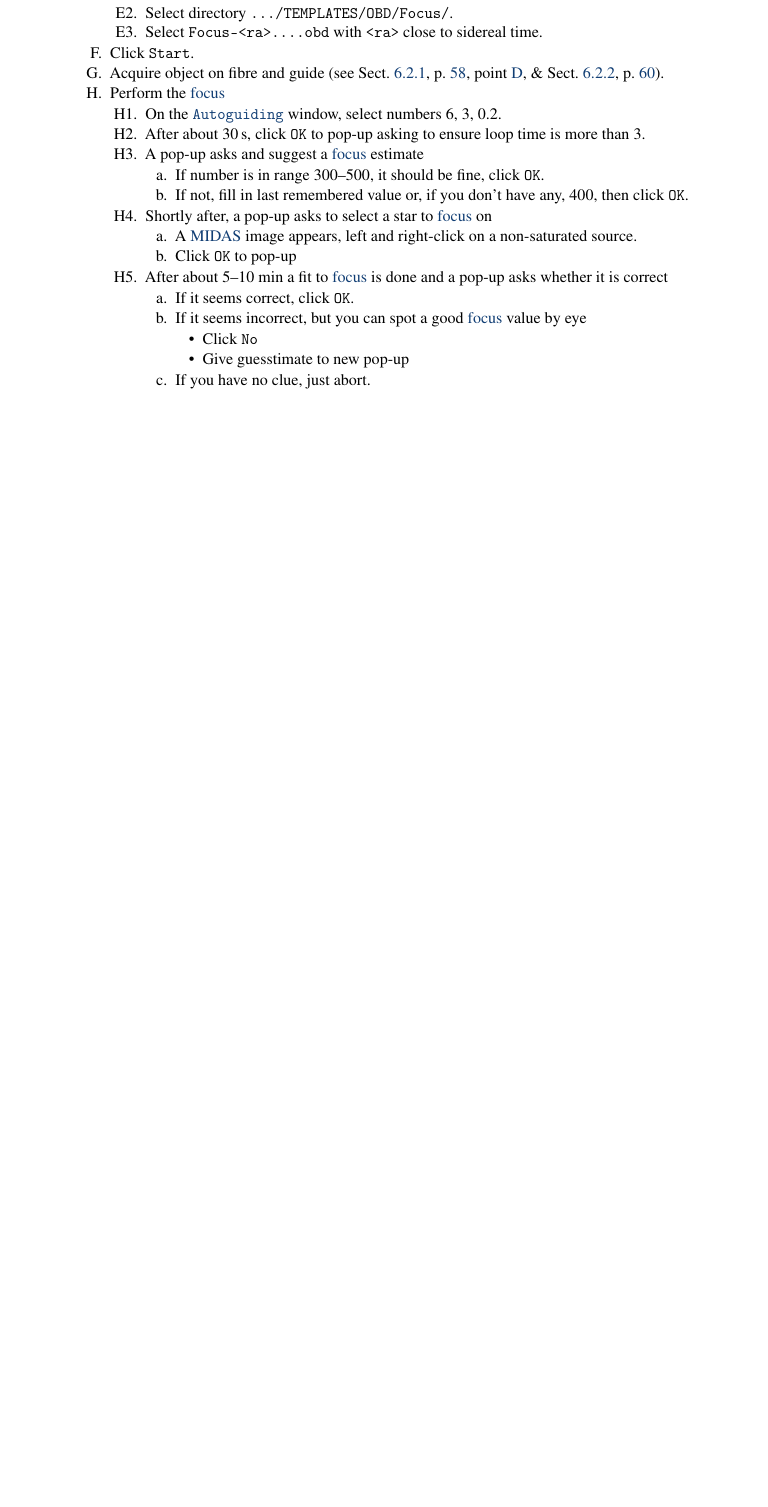
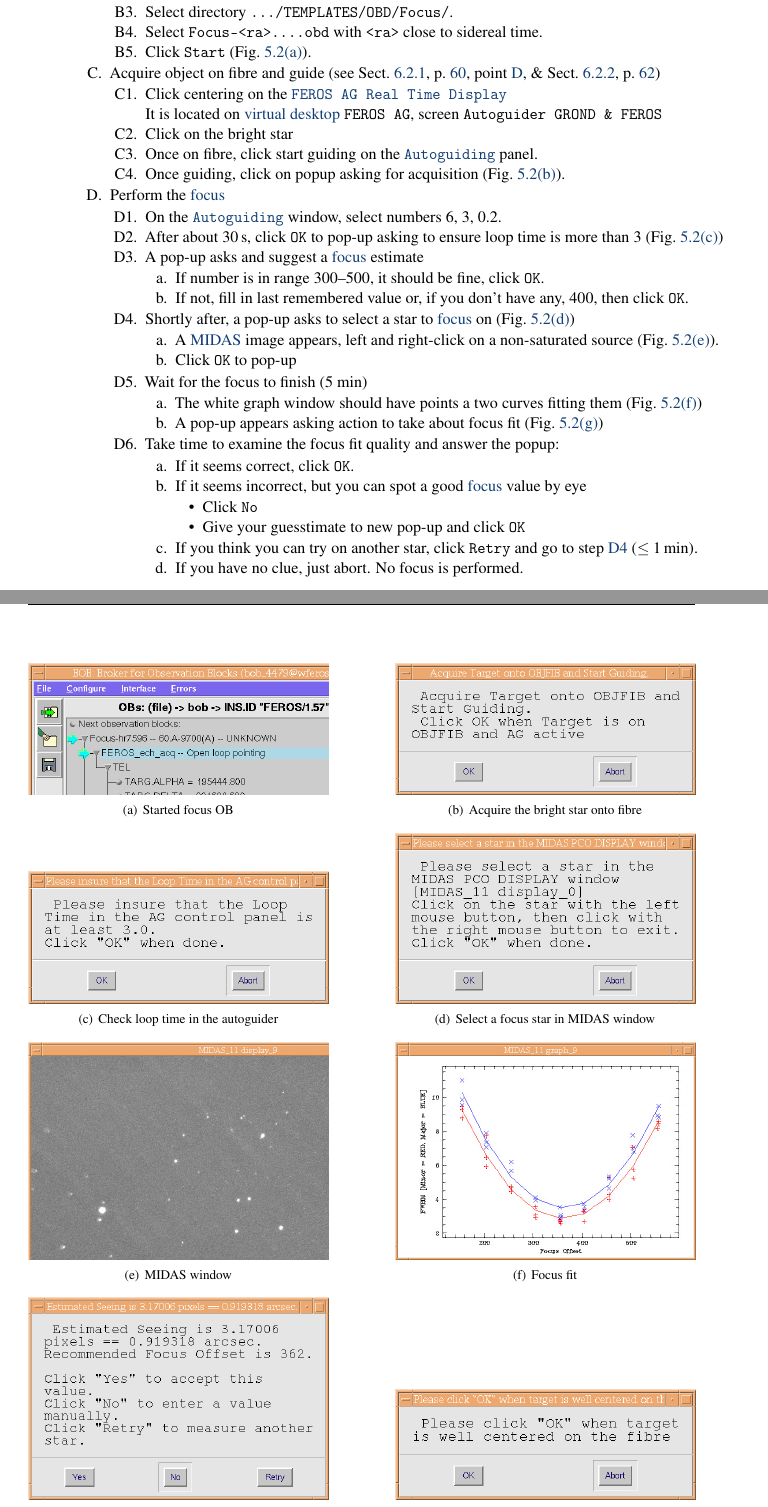
Before and after one commit to regislachaume/manual-2.2m, a LaTeX thesis (operation-manual.tex): part of page 49 of 123 before the commit and two parts of pages 49 and 50 of 125 after it, the two joined at a grey line, cut so that both start at the same text, the shorter picture padded with empty space. Compiled offline with pdfLaTeX.

Commit message:
+ figure feros focus

```diff
--- a/operation-manual.tex
+++ b/operation-manual.tex
@@ -1293,3 +1294,21 @@ You can choose \gls{focus} only, or \gls{focus} and \gls{spectrophotometric stan
 
 \subsection{Focus}
 \label{sec:ferosfocus}
+\begin{figure*}
+\subfigure[Started focus OB]{\includegraphics[width=0.45\linewidth]{feros/focus/feros-focus-1-bob.jpg}\label{fig:ferosfocus-1}}
+\hfill
+\subfigure[Acquire the bright star onto fibre]{\includegraphics[width=0.45\linewidth]{feros/focus/feros-focus-2-acquire.jpg}\label{fig:ferosfocus-2}}
+\\
+\subfigure[Check loop time in the autoguider]{\includegraphics[width=0.45\linewidth]{feros/focus/feros-focus-3-loop-time.jpg}\label{fig:ferosfocus-3}}
+\hfill
+\subfigure[Select a focus star in MIDAS window]{\includegraphics[width=0.45\linewidth]{feros/focus/feros-focus-4-select-star.jpg}\label{fig:ferosfocus-4}}
+\\
+\subfigure[MIDAS window]{\includegraphics[width=0.45\linewidth]{feros/focus/feros-focus-5-midas.jpg}\label{fig:ferosfocus-5}}
+\hfill
+\subfigure[Focus fit]{\includegraphics[width=0.45\linewidth]{feros/focus/feros-focus-6-fit.jpg}\label{fig:ferosfocus-6}}
+\\
+\subfigure[Confirm the focus value (or not)]{\includegraphics[width=0.45\linewidth]{feros/focus/feros-focus-7-focus-value.jpg}\label{fig:ferosfocus-7}}
+\hfill
+\subfigure[Check correct centring of the bright star]{\includegraphics[width=0.45\linewidth]{feros/focus/feros-focus-8-centering.jpg}\label{fig:ferosfocus-8}}
+\\
+\caption[Focus with FEROS]{\Gls{focus} with \gls{feros}.}
@@ -1305,32 +1332,45 @@ You can choose \gls{focus} only, or \gls{focus} and \gls{spectrophotometric stan
      \item Use \fetchob.
      \item Select directory \texttt{.../TEMPLATES/OBD/Focus/}.
      \item Select \texttt{Focus-<ra>….obd} with \texttt{<ra>} close to sidereal time.
+     \item Click \texttt{Start} (Fig.~\ref{fig:ferosfocus-1}).
   \end{enumerate}
-  \item Click \texttt{Start}.
-  \item Acquire object on fibre and guide (see \secref{switchingFeros}, point~\ref{list:autoguiderFeros}, \& \secref{ferosguiding}).
+  \item Acquire object on fibre and guide (see \secref{switchingFeros}, point~\ref{list:autoguiderFeros}, \& \secref{ferosguiding})
+  \begin{enumerate}
+     \item Click centering on the \gls{ferosag}\\
+           It is located on \gls{desktop} \texttt{FEROS AG}, screen \texttt{Autoguider GROND \& FEROS}
+     \item Click on the bright star
+     \item Once on fibre, click start guiding on the \gls{autoguiding} panel.
+     \item Once guiding, click on popup asking for acquisition (Fig.~\ref{fig:ferosfocus-2}).
+  \end{enumerate}
   \item Perform the \gls{focus}
   \begin{enumerate}
      \item On the \gls{autoguiding} window, select numbers 6, 3, 0.2.
-     \item After about 30\,s, click \texttt{OK} to pop-up asking to ensure loop time is more than 3.
+     \item After about 30\,s, click \texttt{OK} to pop-up asking to ensure loop time is more than 3 (Fig.~\ref{fig:ferosfocus-3})
      \item A pop-up asks and suggest a \gls{focus} estimate
        \begin{enumerate}
          \item If number is in range 300--500, it should be fine, click \texttt{OK}.
          \item If not, fill in last remembered value or, if you don't have any, 400, then click \texttt{OK}.
        \end{enumerate}
-     \item Shortly after, a pop-up asks to select a star to \gls{focus} on
+     \item\label{list:ferosfocus-select} Shortly after, a pop-up asks to select a star to \gls{focus} on (Fig.~\ref{fig:ferosfocus-4})
         \begin{enumerate}
-           \item A \gls{midas} image appears, left and right-click on a non-saturated source.
+           \item A \gls{midas} image appears, left and right-click on a non-saturated source (Fig.~\ref{fig:ferosfocus-5}).
            \item Click \texttt{OK} to pop-up
         \end{enumerate}
-     \item After about 5--10 min a fit to \gls{focus} is done and a pop-up asks whether it is correct
+     \item Wait for the focus to finish (5~min)
+     \begin{enumerate}
+        \item The white graph window should have points a two curves fitting them (Fig.~\ref{fig:ferosfocus-6})
+        \item A pop-up appears asking action to take about focus fit (Fig.~\ref{fig:ferosfocus-7})
+     \end{enumerate}
+     \item Take time to examine the focus fit quality and answer the popup:
         \begin{enumerate}
            \item If it seems correct, click \texttt{OK}.
            \item If it seems incorrect, but you can spot a good \gls{focus} value by eye
              \begin{itemize}
                 \item Click \texttt{No}
-                \item Give guesstimate to new pop-up
+                \item Give your guesstimate to new pop-up and click \texttt{OK}
              \end{itemize}
-           \item If you have no clue, just abort.
+           \item If you think you can try on another star, click \texttt{Retry} and go to step~\ref{list:ferosfocus-select} ($\le 1$\,min).
+           \item If you have no clue, just abort. No focus is performed.
         \end{enumerate}
   \end{enumerate}
 \end{enumerate}
```
Also changed, not shown: Pictures/feros/focus/feros-focus-1-bob.jpg (added), Pictures/feros/focus/feros-focus-2-acquire.jpg (added), Pictures/feros/focus/feros-focus-3-loop-time.jpg (added), Pictures/feros/focus/feros-focus-4-select-star.jpg (added), Pictures/feros/focus/feros-focus-5-midas.jpg (added), Pictures/feros/focus/feros-focus-6-fit.jpg (added), Pictures/feros/focus/feros-focus-7-focus-value.jpg (added), Pictures/feros/focus/feros-focus-8-centering.jpg (added), operation-manual.tex (25 more changed lines).
